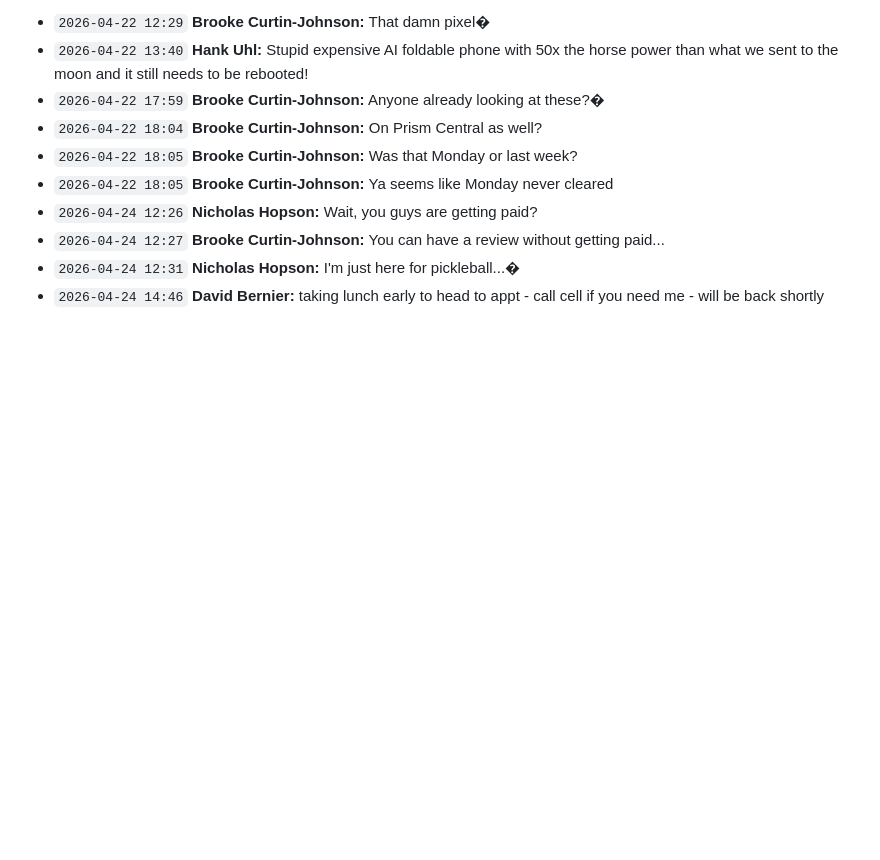
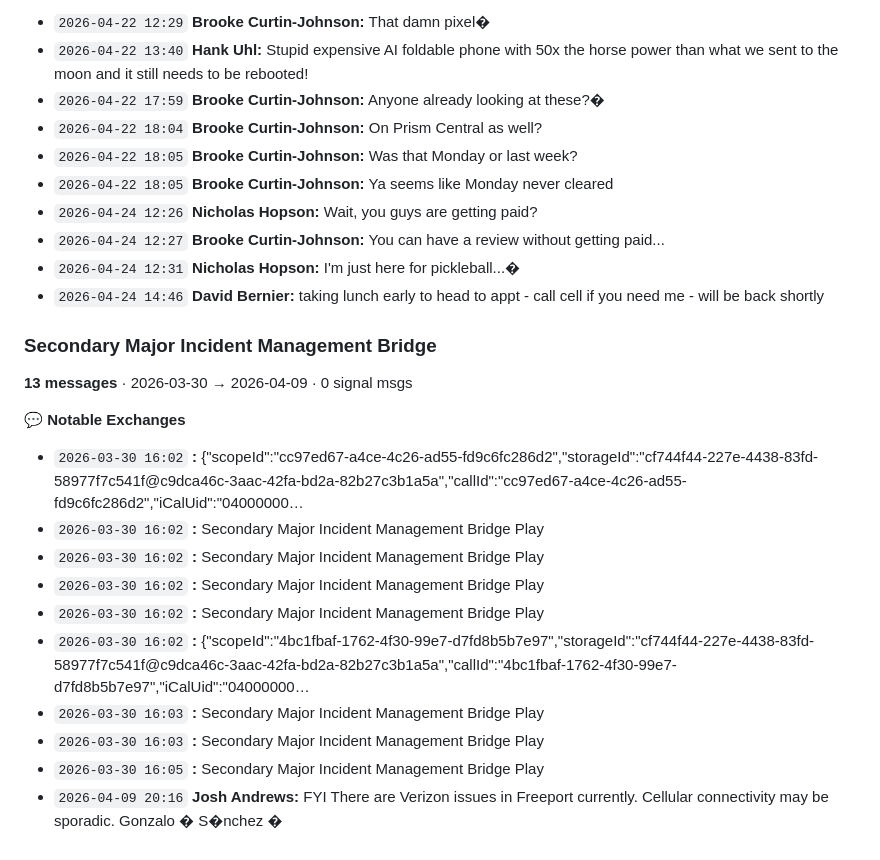
Before and after one commit to mcglothi/ai-knowledge-base, a Markdown page: work/teams-intel-last30.md, the part around one of its changes. Rendered like a GitHub page; blank space fills up the shorter version.

Commit message:
AI Update: ingest run 2026-04-25 07:38 — email+teams intel refreshed

```diff
--- a/work/teams-intel-last30.md
+++ b/work/teams-intel-last30.md
@@ -503,3 +503,18 @@
 - `2026-04-24 12:27` **Brooke Curtin-Johnson:** You can have a review without getting paid...
 - `2026-04-24 12:31` **Nicholas Hopson:** I'm just here for pickleball...�
 - `2026-04-24 14:46` **David Bernier:** taking lunch early to head to appt - call cell if you need me - will be back shortly
+
+### Secondary Major Incident Management Bridge
+**13 messages** · 2026-03-30 → 2026-04-09 · 0 signal msgs
+
+**💬 Notable Exchanges**
+- `2026-03-30 16:02` **<Undefined> <Undefined>:** {\"scopeId\":\"cc97ed67-a4ce-4c26-ad55-fd9c6fc286d2\",\"storageId\":\"cf744f44-227e-4438-83fd-58977f7c541f@c9dca46c-3aac-42fa-bd2a-82b27c3b1a5a\",\"callId\":\"cc97ed67-a4ce-4c26-ad55-fd9c6fc286d2\",\"iCalUid\":\"04000000…
+- `2026-03-30 16:02` **<Undefined> <Undefined>:** Secondary Major Incident Management Bridge Play
+- `2026-03-30 16:02` **<Undefined> <Undefined>:** Secondary Major Incident Management Bridge Play
+- `2026-03-30 16:02` **<Undefined> <Undefined>:** Secondary Major Incident Management Bridge Play
+- `2026-03-30 16:02` **<Undefined> <Undefined>:** Secondary Major Incident Management Bridge Play
+- `2026-03-30 16:02` **<Undefined> <Undefined>:** {\"scopeId\":\"4bc1fbaf-1762-4f30-99e7-d7fd8b5b7e97\",\"storageId\":\"cf744f44-227e-4438-83fd-58977f7c541f@c9dca46c-3aac-42fa-bd2a-82b27c3b1a5a\",\"callId\":\"4bc1fbaf-1762-4f30-99e7-d7fd8b5b7e97\",\"iCalUid\":\"04000000…
+- `2026-03-30 16:03` **<Undefined> <Undefined>:** Secondary Major Incident Management Bridge Play
+- `2026-03-30 16:03` **<Undefined> <Undefined>:** Secondary Major Incident Management Bridge Play
+- `2026-03-30 16:05` **<Undefined> <Undefined>:** Secondary Major Incident Management Bridge Play
+- `2026-04-09 20:16` **Josh Andrews:** FYI There are Verizon issues in Freeport currently. Cellular connectivity may be sporadic. Gonzalo � S�nchez �
```
Also changed, not shown: other parts of work/teams-intel-last30.md (+1 -1 lines), work/infra-intel-last30.md (+6 -4 lines).
